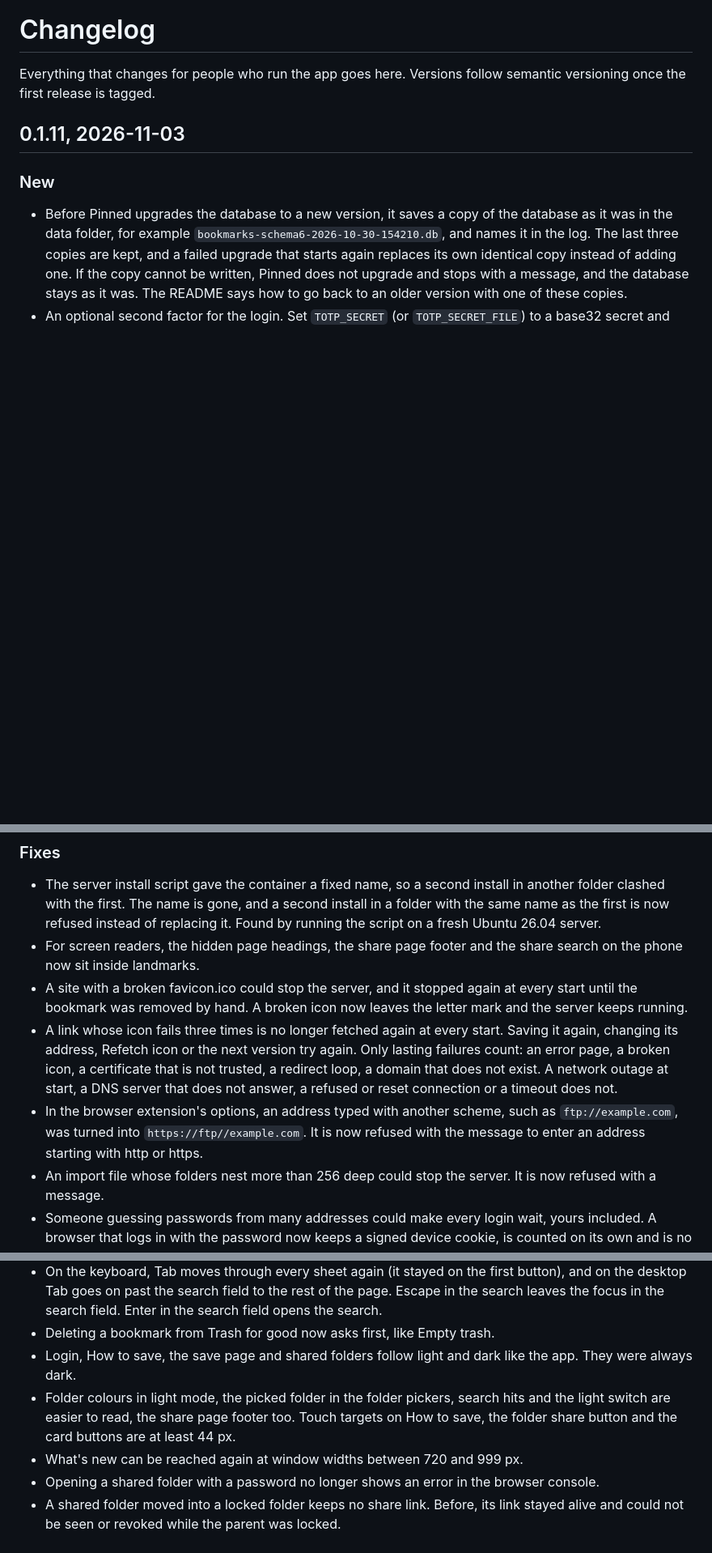
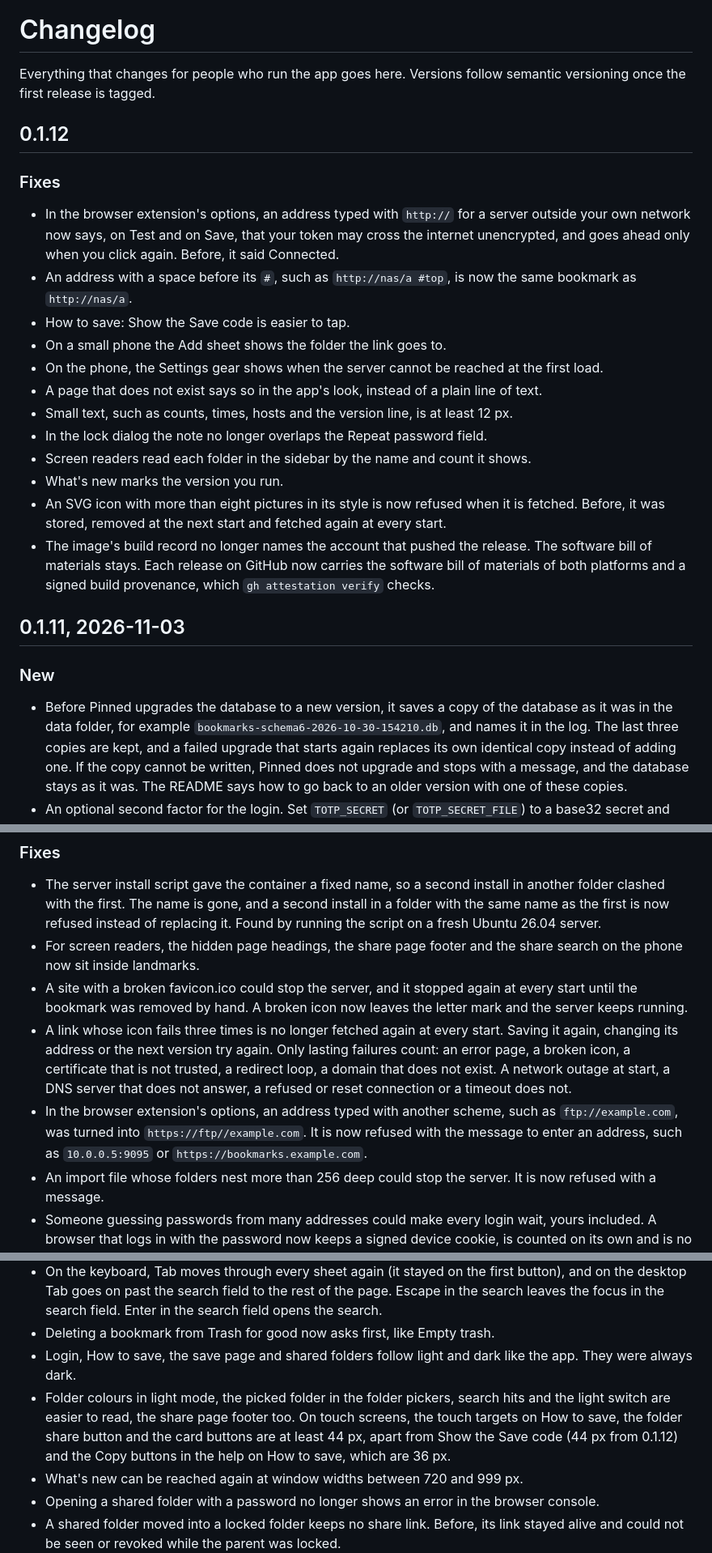
Before and after one commit to pinned-cc/pinned, a Markdown page: CHANGELOG.md, 3 parts joined by grey strips. Shown at 81% size. Rendered like a GitHub page; blank space fills up the shorter version.

Commit message:
CHANGELOG: 0.1.12, and three 0.1.11 lines that said more than the code does

```diff
--- a/CHANGELOG.md
+++ b/CHANGELOG.md
@@ -1,6 +1,23 @@
 # Changelog
 
 Everything that changes for people who run the app goes here. Versions follow semantic versioning once the first release is tagged.
+
+## 0.1.12
+
+### Fixes
+
+- In the browser extension's options, an address typed with `http://` for a server outside your own network now says, on Test and on Save, that your token may cross the internet unencrypted, and goes ahead only when you click again. Before, it said Connected.
+- An address with a space before its `#`, such as `http://nas/a #top`, is now the same bookmark as `http://nas/a`.
+- How to save: Show the Save code is easier to tap.
+- On a small phone the Add sheet shows the folder the link goes to.
+- On the phone, the Settings gear shows when the server cannot be reached at the first load.
+- A page that does not exist says so in the app's look, instead of a plain line of text.
+- Small text, such as counts, times, hosts and the version line, is at least 12 px.
+- In the lock dialog the note no longer overlaps the Repeat password field.
+- Screen readers read each folder in the sidebar by the name and count it shows.
+- What's new marks the version you run.
+- An SVG icon with more than eight pictures in its style is now refused when it is fetched. Before, it was stored, removed at the next start and fetched again at every start.
+- The image's build record no longer names the account that pushed the release. The software bill of materials stays. Each release on GitHub now carries the software bill of materials of both platforms and a signed build provenance, which `gh attestation verify` checks.
 
 ## 0.1.11, 2026-11-03
 
@@ -21,15 +38,15 @@ Everything that changes for people who run the app goes here. Versions follow se
 - The server install script gave the container a fixed name, so a second install in another folder clashed with the first. The name is gone, and a second install in a folder with the same name as the first is now refused instead of replacing it. Found by running the script on a fresh Ubuntu 26.04 server.
 - For screen readers, the hidden page headings, the share page footer and the share search on the phone now sit inside landmarks.
 - A site with a broken favicon.ico could stop the server, and it stopped again at every start until the bookmark was removed by hand. A broken icon now leaves the letter mark and the server keeps running.
-- A link whose icon fails three times is no longer fetched again at every start. Saving it again, changing its address, Refetch icon or the next version try again. Only lasting failures count: an error page, a broken icon, a certificate that is not trusted, a redirect loop, a domain that does not exist. A network outage at start, a DNS server that does not answer, a refused or reset connection or a timeout does not.
-- In the browser extension's options, an address typed with another scheme, such as `ftp://example.com`, was turned into `https://ftp//example.com`. It is now refused with the message to enter an address starting with http or https.
+- A link whose icon fails three times is no longer fetched again at every start. Saving it again, changing its address or the next version try again. Only lasting failures count: an error page, a broken icon, a certificate that is not trusted, a redirect loop, a domain that does not exist. A network outage at start, a DNS server that does not answer, a refused or reset connection or a timeout does not.
+- In the browser extension's options, an address typed with another scheme, such as `ftp://example.com`, was turned into `https://ftp//example.com`. It is now refused with the message to enter an address, such as `10.0.0.5:9095` or `https://bookmarks.example.com`.
 - An import file whose folders nest more than 256 deep could stop the server. It is now refused with a message.
 - Someone guessing passwords from many addresses could make every login wait, yours included. A browser that logs in with the password now keeps a signed device cookie, is counted on its own and is no longer held by that limit. Changing the app password ends these cookies. Other browsers keep the limit as before.
 - A large import no longer makes saves and logins fail while it runs: the file is saved in short steps, so saving and logging in from other browsers go on meanwhile, and it is much faster than before. A view with more than 240 links, such as All bookmarks after a large import, shows the first 240 with the count and Show all. Show all draws the rest in steps as you scroll. Before, All bookmarks held the page for about 2 seconds at 10000 links and froze it at 100000.
 - On the keyboard, Tab moves through every sheet again (it stayed on the first button), and on the desktop Tab goes on past the search field to the rest of the page. Escape in the search leaves the focus in the search field. Enter in the search field opens the search.
 - Deleting a bookmark from Trash for good now asks first, like Empty trash.
 - Login, How to save, the save page and shared folders follow light and dark like the app. They were always dark.
-- Folder colours in light mode, the picked folder in the folder pickers, search hits and the light switch are easier to read, the share page footer too. Touch targets on How to save, the folder share button and the card buttons are at least 44 px.
+- Folder colours in light mode, the picked folder in the folder pickers, search hits and the light switch are easier to read, the share page footer too. On touch screens, the touch targets on How to save, the folder share button and the card buttons are at least 44 px, apart from Show the Save code (44 px from 0.1.12) and the Copy buttons in the help on How to save, which are 36 px.
 - What's new can be reached again at window widths between 720 and 999 px.
 - Opening a shared folder with a password no longer shows an error in the browser console.
 - A shared folder moved into a locked folder keeps no share link. Before, its link stayed alive and could not be seen or revoked while the parent was locked.
```
